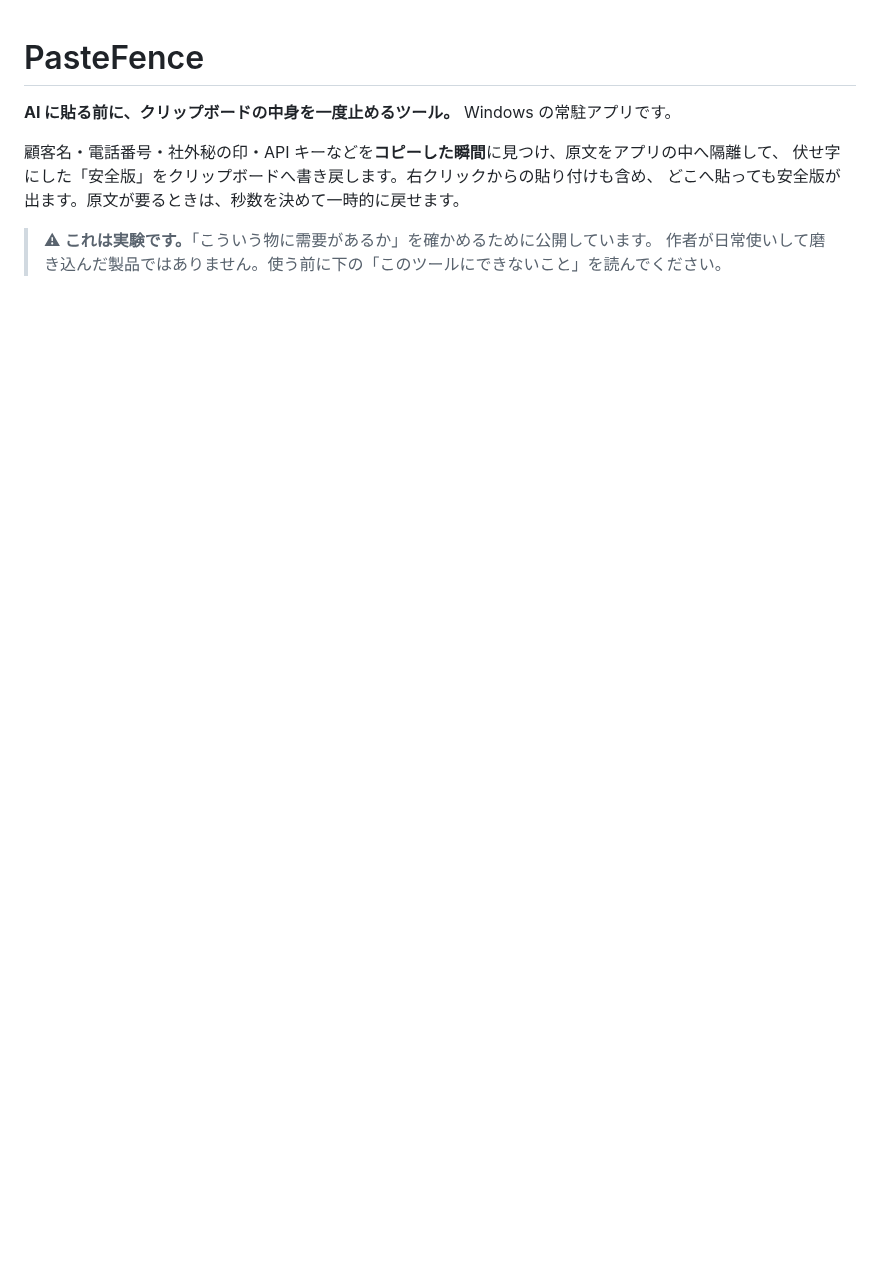
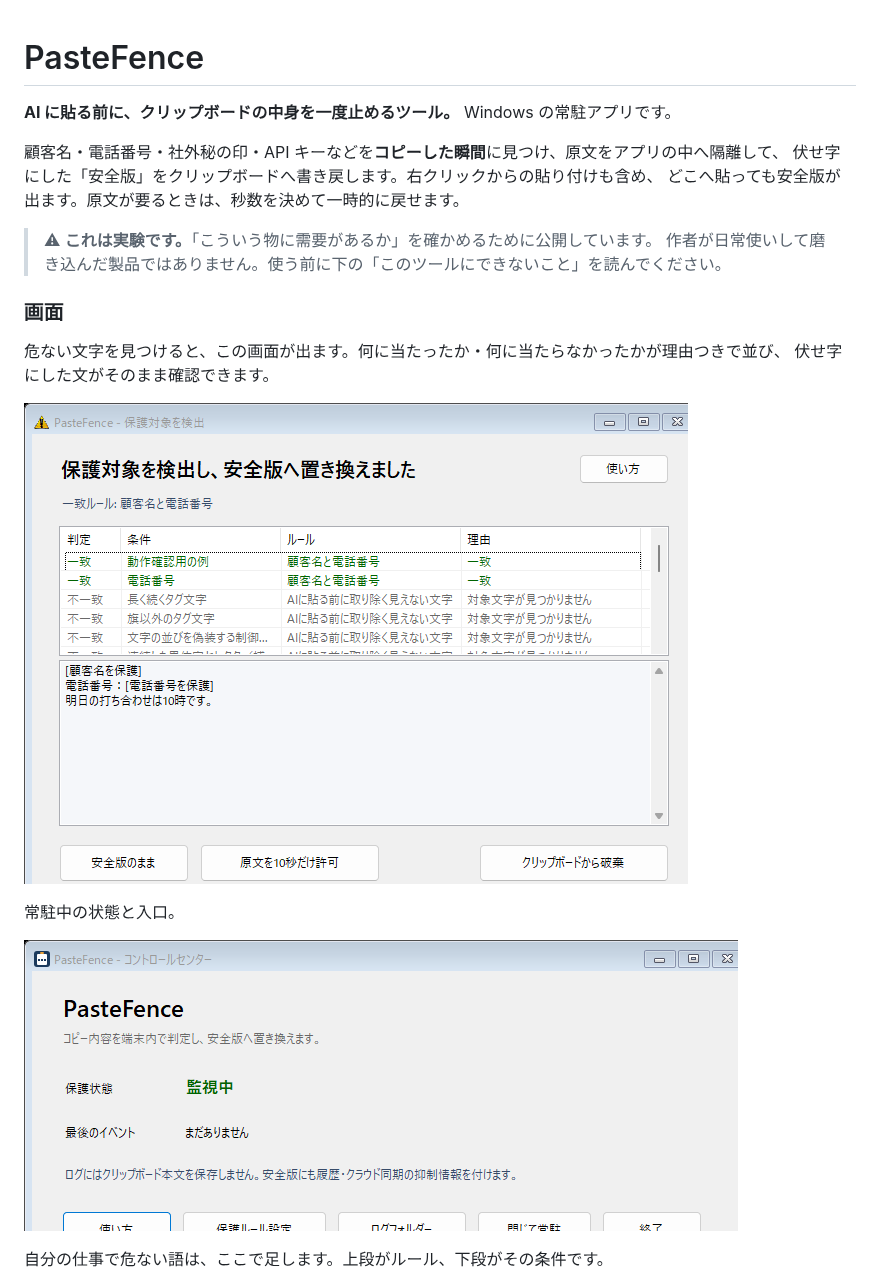
Before and after one commit to nishiken543210/pastefence, a Markdown page: README.md, the part around one of its changes. Drawn GitHub-style; pictures changed too: docs/images/01-control-center.png (added), docs/images/02-detection.png (added); blank space fills up the shorter version.

```diff
--- a/README.md
+++ b/README.md
@@ -8,3 +8,17 @@
 
 > ⚠ **これは実験です。**「こういう物に需要があるか」を確かめるために公開しています。
 > 作者が日常使いして磨き込んだ製品ではありません。使う前に下の「このツールにできないこと」を読んでください。
+
+### 画面
+
+危ない文字を見つけると、この画面が出ます。何に当たったか・何に当たらなかったかが理由つきで並び、
+伏せ字にした文がそのまま確認できます。
+
+![検出画面](docs/images/02-detection.png)
+
+常駐中の状態と入口。
+
+![コントロールセンター](docs/images/01-control-center.png)
+
+自分の仕事で危ない語は、ここで足します。上段がルール、下段がその条件です。
+
```
Also changed, not shown: other parts of README.md (+5 -0 lines), docs/images/03-settings.png (added), docs/images/04-help.png (added), 7 other files.
